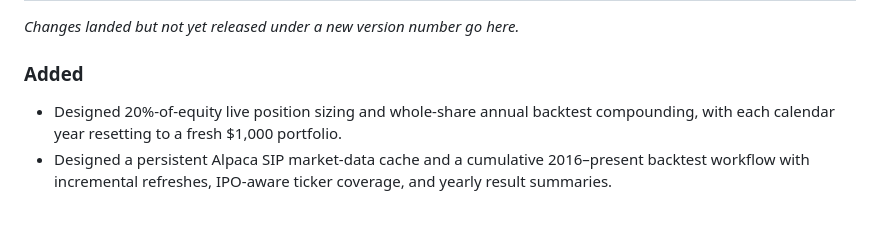
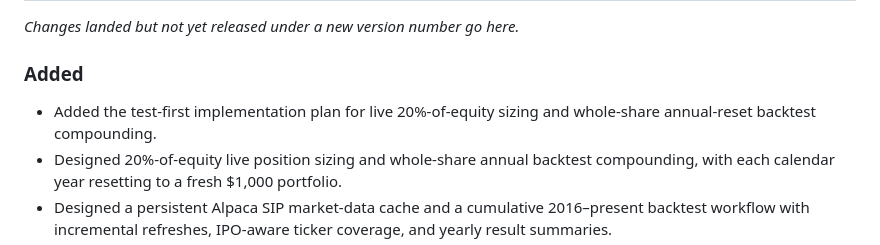
Before and after one commit to castoldi/alpaca_swing_bot_v2_multi_strategy, a Markdown page: CHANGELOG.md, the part around the change. GitHub-like rendering; blank space fills up the shorter version.

Commit message:
docs: plan equity percentage sizing

```diff
--- a/CHANGELOG.md
+++ b/CHANGELOG.md
@@ -17,6 +17,8 @@ semantic (`MAJOR.MINOR.PATCH`).
 _Changes landed but not yet released under a new version number go here._
 
 ### Added
+- Added the test-first implementation plan for live 20%-of-equity sizing and
+  whole-share annual-reset backtest compounding.
 - Designed 20%-of-equity live position sizing and whole-share annual backtest
   compounding, with each calendar year resetting to a fresh $1,000 portfolio.
 - Designed a persistent Alpaca SIP market-data cache and a cumulative
```
Also changed, not shown: 1 other file.
